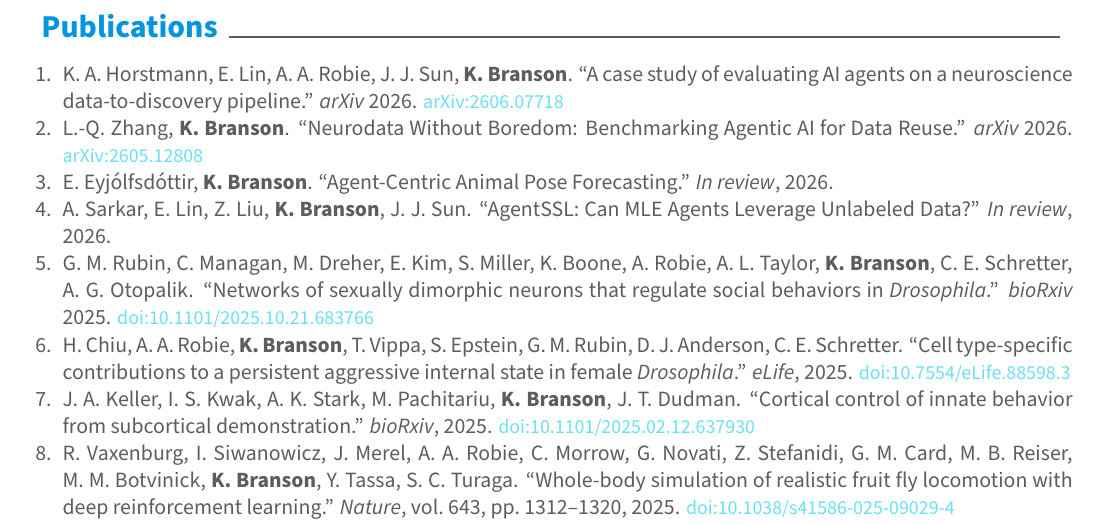
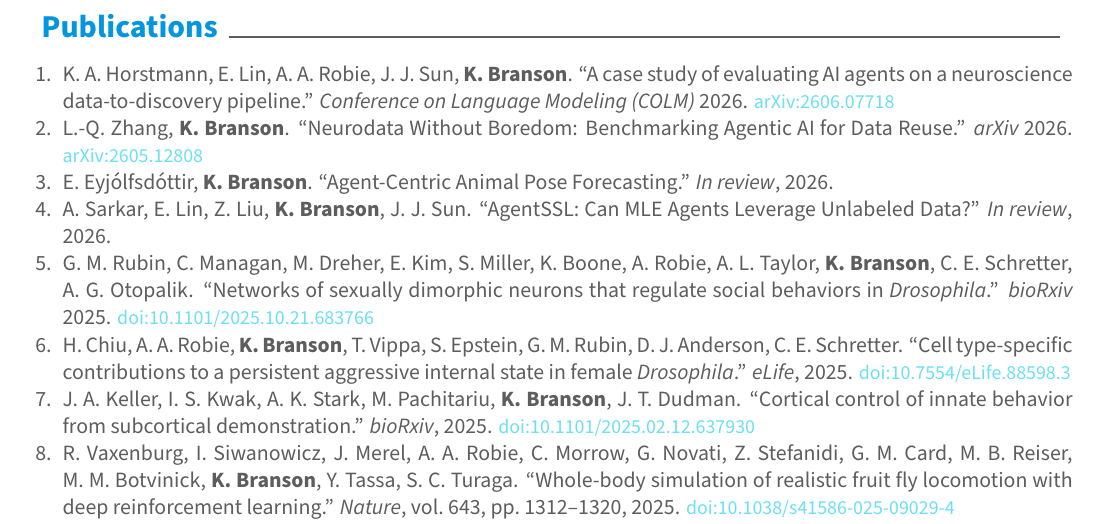
Before and after one commit to kristinbranson/BransonCV, a LaTeX CV (resume.tex, which reads bib.tex): part of page 3 of 6, cut so that both start at the same text. Compiled offline with XeLaTeX.

Commit message:
Updates from Overleaf

```diff
--- a/bib.tex
+++ b/bib.tex
@@ -1,6 +1,6 @@
 \begin{cvenum}
 
-\item K.~A.~Horstmann, E.~Lin, A.~A.~Robie, J.~J.~Sun, {\bf K.~Branson}. ``A case study of evaluating AI agents on a neuroscience data-to-discovery pipeline.'' {\em arXiv} 2026. \href{https://arxiv.org/abs/2606.07718}{\small\textcolor{blue}{arXiv:2606.07718}}
+\item K.~A.~Horstmann, E.~Lin, A.~A.~Robie, J.~J.~Sun, {\bf K.~Branson}. ``A case study of evaluating AI agents on a neuroscience data-to-discovery pipeline.'' {\em Conference on Language Modeling (COLM)} 2026. \href{https://arxiv.org/abs/2606.07718}{\small\textcolor{blue}{arXiv:2606.07718}}
 
 \item L.-Q.~Zhang, {\bf K.~Branson}. ``Neurodata Without Boredom: Benchmarking Agentic AI for Data Reuse.'' {\em arXiv} 2026. \href{https://arxiv.org/abs/2605.12808}{\small\textcolor{blue}{arXiv:2605.12808}}
 
```
